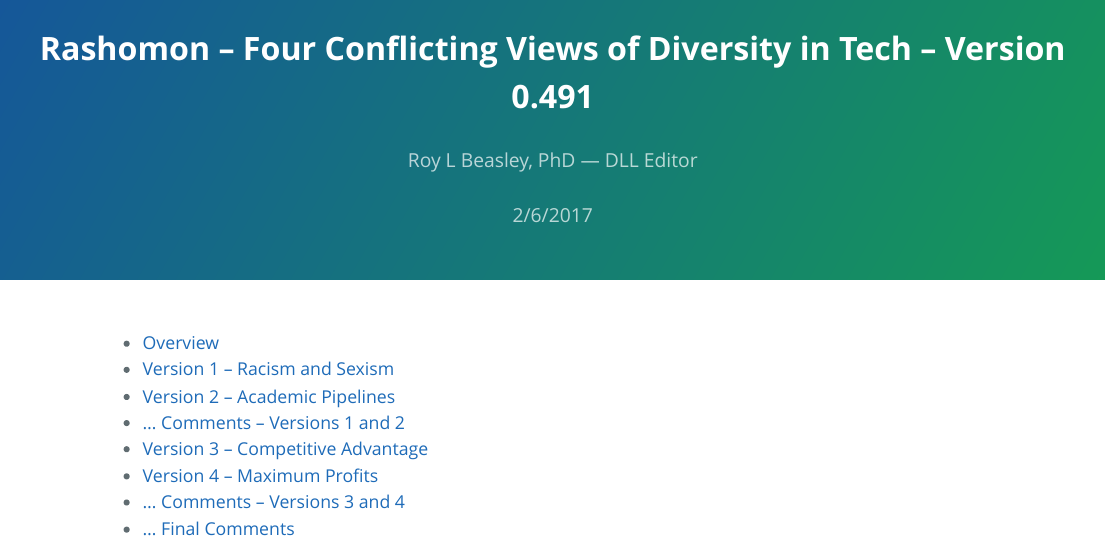
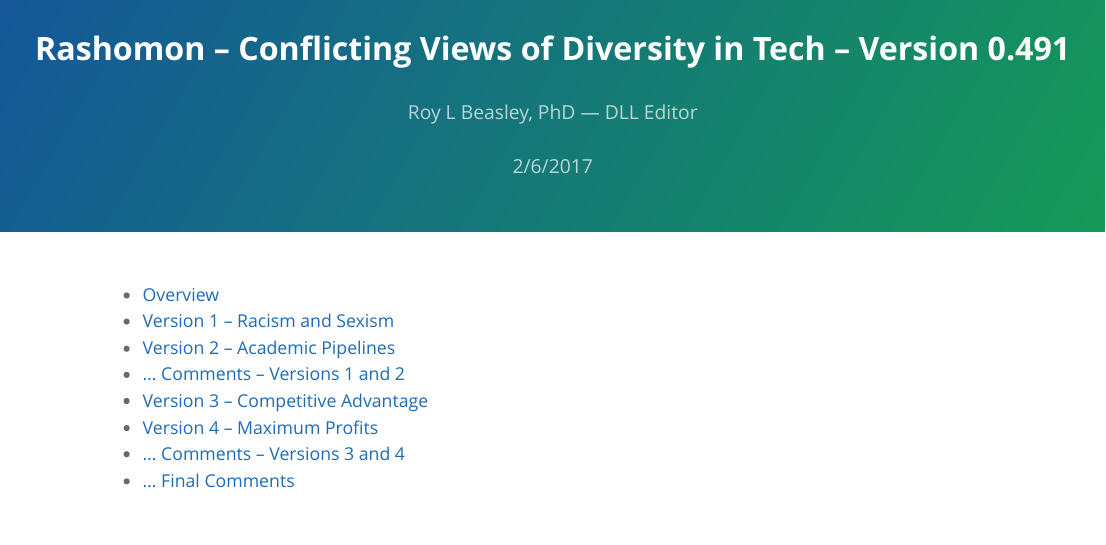
Before and after one commit to Archimedes2kxx/USTECH, an R Markdown document (Policies-6.Rmd): the page in a window 1100 px wide, from its top. The pictures show the output file Policies-6.html that the author committed with the source, opened offline.

Commit message:
modify title of module

```diff
--- a/Policies-6.Rmd
+++ b/Policies-6.Rmd
@@ -1,5 +1,5 @@
 ---
-title: "Rashomon -- Four Conflicting Views of Diversity in Tech -- Version 0.491"
+title: "Rashomon -- Conflicting Views of Diversity in Tech -- Version 0.491"
 author: "Roy L Beasley, PhD — DLL Editor"
 date: "2/6/2017"
 output:
```
Also changed, not shown: Policies-6.html, 1 other file.
